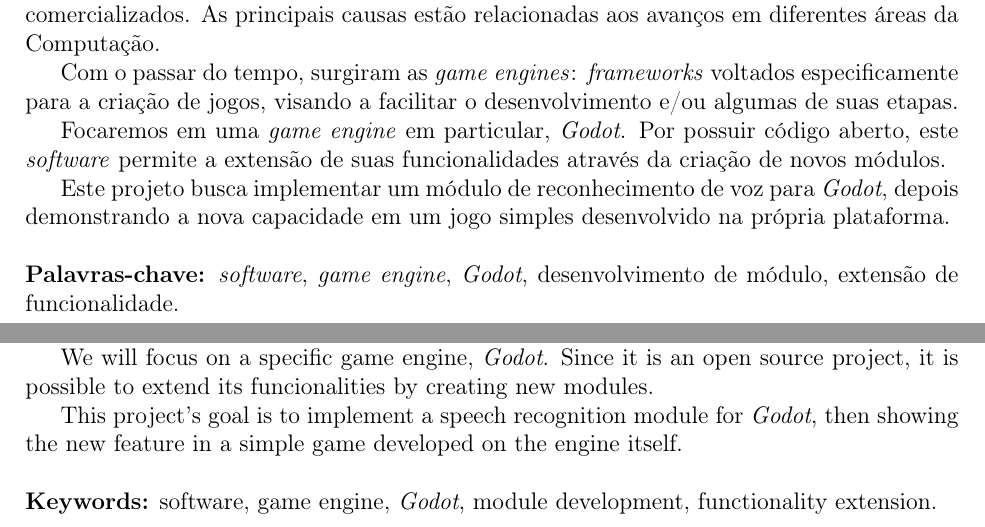
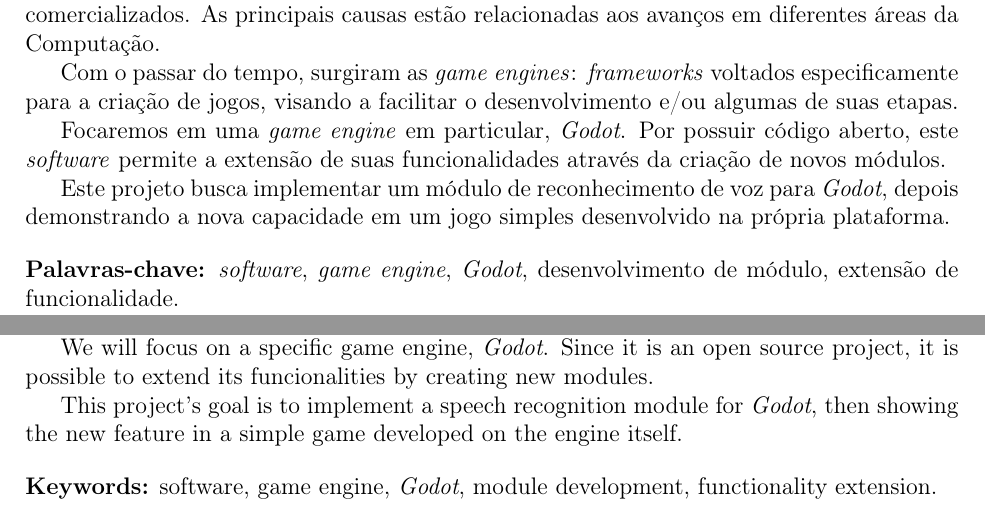
Before and after one commit to SamuraiSigma/mac0499, a LaTeX thesis (monograph/tex/main.tex, which reads monograph/tex/abstract.tex): two parts of pages 5 and 7 of 25, joined at a grey line, cut so that both start at the same text. Compiled offline with pdfLaTeX.

Commit message:
Fix underfull hboxes error on abstract; small formatting on title

```diff
--- a/monograph/tex/abstract.tex
+++ b/monograph/tex/abstract.tex
@@ -19,8 +19,8 @@
 Este projeto busca implementar um módulo de reconhecimento de voz para \emph{Godot},
 depois demonstrando a nova capacidade em um jogo simples desenvolvido na própria
 plataforma.
-\\
-
+\par
+\bigskip
 \noindent \textbf{Palavras-chave:} \emph{software}, \emph{game engine}, \emph{Godot},
 desenvolvimento de módulo, extensão de funcionalidade.
 
@@ -43,7 +43,7 @@
 
 This project's goal is to implement a speech recognition module for \emph{Godot},
 then showing the new feature in a simple game developed on the engine itself.
-\\
-
+\par
+\bigskip
 \noindent \textbf{Keywords:} software, game engine, \emph{Godot}, module development,
 functionality extension.
```
Also changed, not shown: monograph/tex/cover.tex (+3 -3 lines), monograph/tex/title.tex (+3 -5 lines), monograph/Makefile, monograph/Monografia.pdf.
